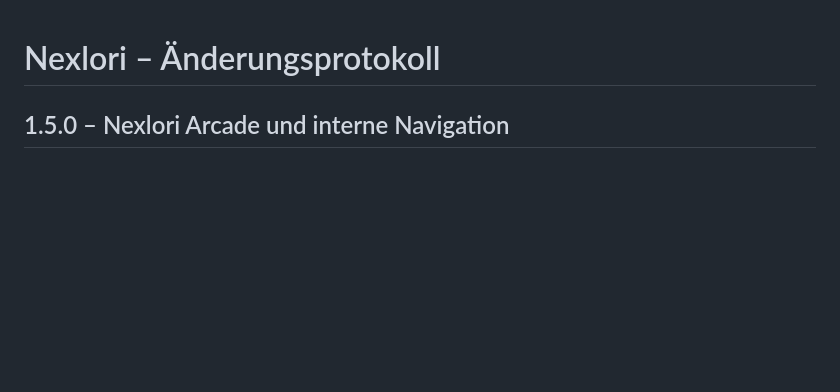
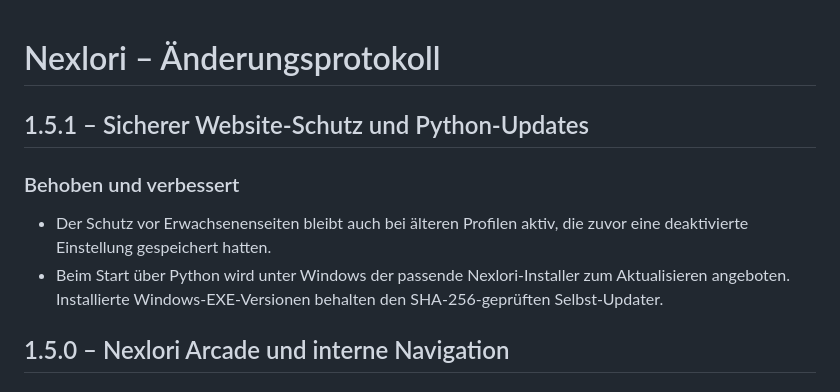
Before and after one commit to paulhubacek1-afk/NEXLORI, a Markdown page: NEXLORI/CHANGELOG.md, the part around the change. GitHub-like rendering; blank space fills up the shorter version.

Commit message:
Prepare Nexlori 1.5.1 release

```diff
--- a/NEXLORI/CHANGELOG.md
+++ b/NEXLORI/CHANGELOG.md
@@ -1,4 +1,10 @@
 # Nexlori – Änderungsprotokoll
+
+## 1.5.1 – Sicherer Website-Schutz und Python-Updates
+
+### Behoben und verbessert
+- Der Schutz vor Erwachsenenseiten bleibt auch bei älteren Profilen aktiv, die zuvor eine deaktivierte Einstellung gespeichert hatten.
+- Beim Start über Python wird unter Windows der passende Nexlori-Installer zum Aktualisieren angeboten. Installierte Windows-EXE-Versionen behalten den SHA-256-geprüften Selbst-Updater.
 
 ## 1.5.0 – Nexlori Arcade und interne Navigation
 
```
